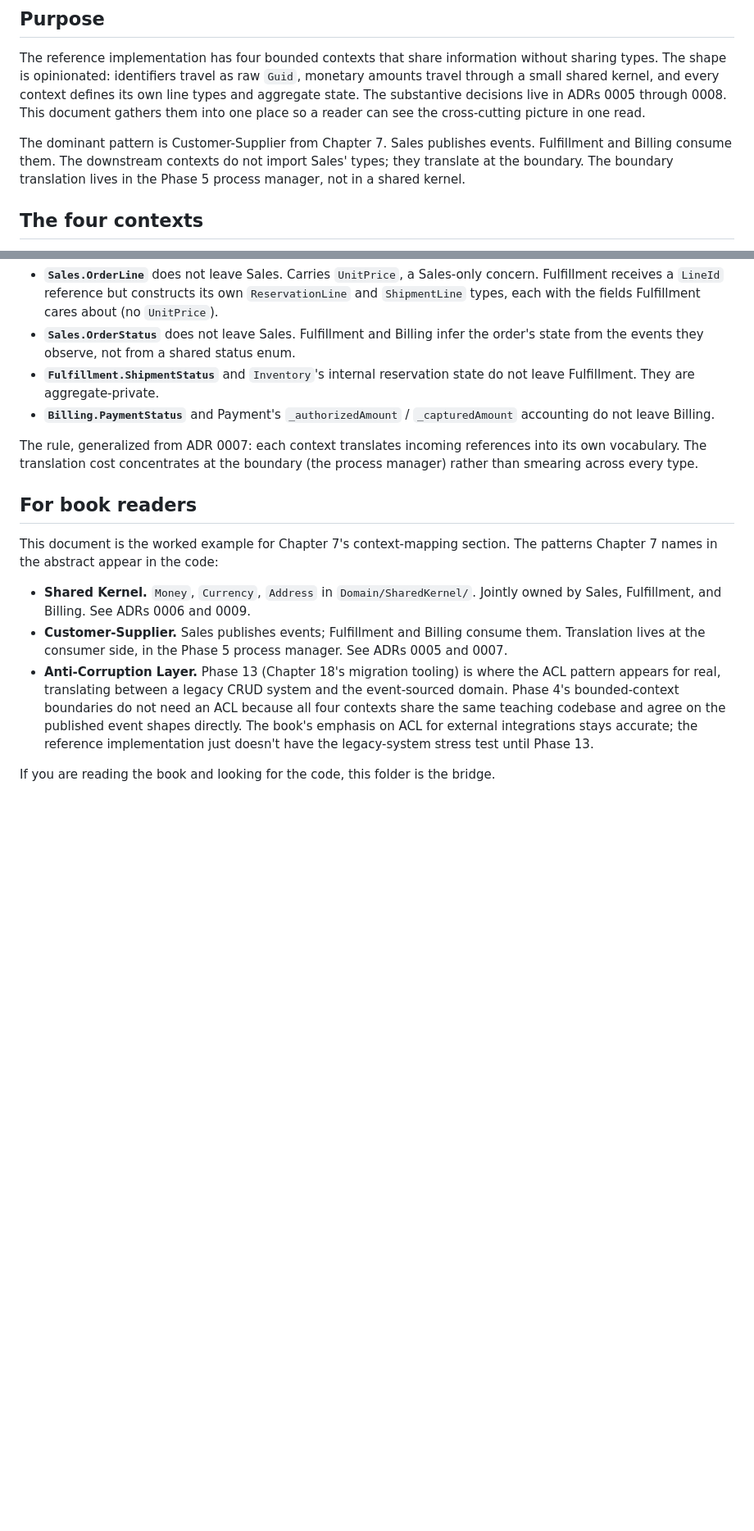
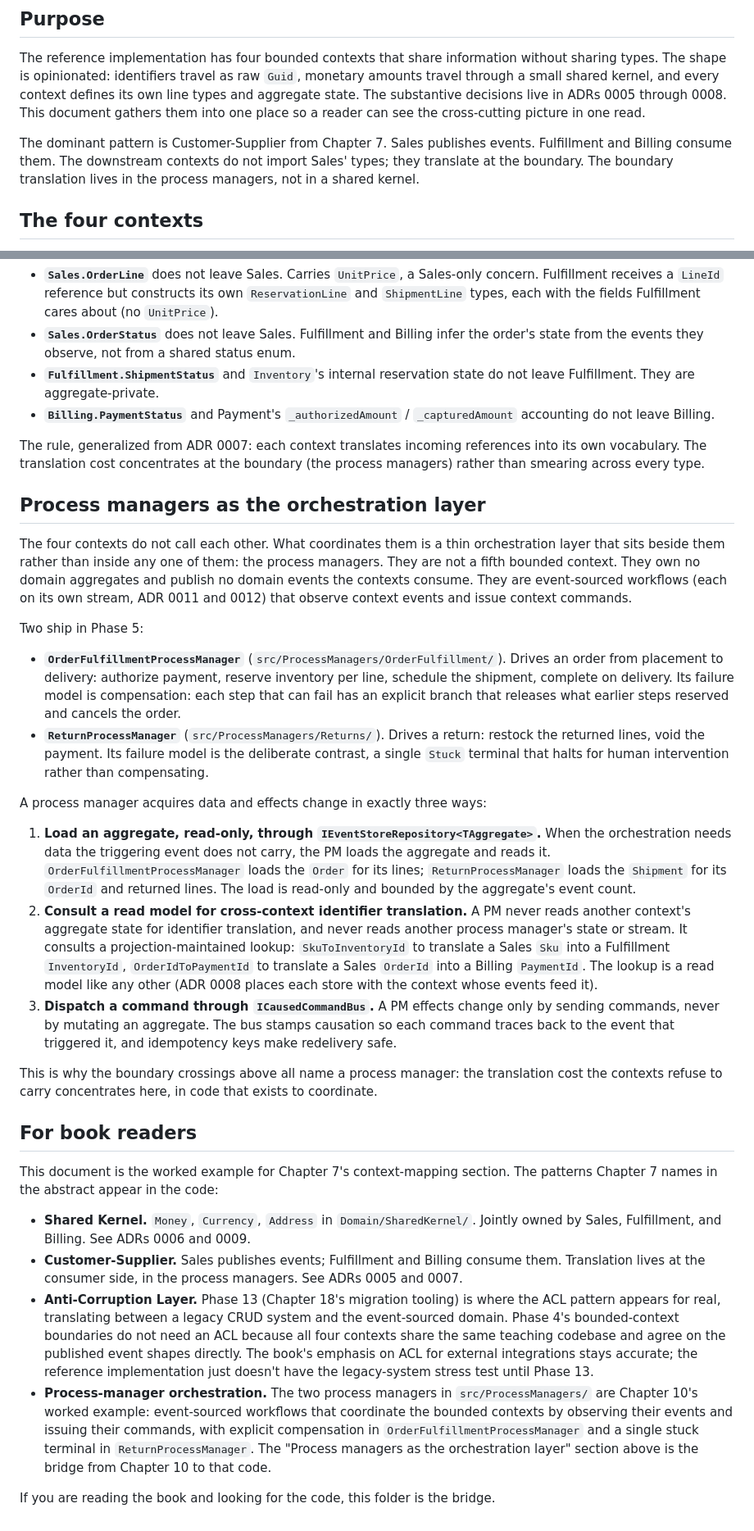
Before and after one commit to ThomasJaeger/event-sourcing-cqrs, a Markdown page: docs/architecture/cross-context-vocabulary.md, 2 parts joined by grey strips. Shown at 82% size. GitHub-like rendering; blank space fills up the shorter version.

Commit message:
Update the cross-context vocabulary doc to shipped process managers
The doc was written in Phase-5-anticipatory tense, before the process
managers existed. Phase 5 has shipped two, so this reconciles the doc to
what runs, per Decision 14. Code is canonical; the doc was the drifted
artifact.

The three boundary-crossing subsections now name the shipped translators.
Sales-to-Fulfillment names OrderFulfillmentProcessManager observing
OrderPlaced, loading the Order for its lines, and translating each Sku to
an InventoryId through the SkuToInventoryId read model before reserving.
Sales-to-Billing names the same PM dispatching AuthorizePayment on
OrderPlaced. Fulfillment-to-Billing replaces a speculated future Refund
with the worked ReturnProcessManager case, which reverses payment with a
void rather than a refund because these flows authorize but never capture.

A new top-level section, "Process managers as the orchestration layer,"
names the process managers as a thin coordinating layer beside the four
contexts rather than a fifth context, lists the two with their paths and
failure models, and codifies the three ways a PM acquires data and effects
change: a read-only aggregate load for data the event does not carry, a
read-model lookup for cross-context identifier translation, and command
dispatch through ICausedCommandBus. The second pattern carries the rule
that cross-context identifiers travel through read models, never through
another context's aggregate state or another process manager's stream.

The book-readers section gains a Chapter 10 worked-example pointer to
src/ProcessManagers/, paralleling the existing Chapter 7 references. The
intro and three stale single-PM phrases are de-anticipated to match the
body.

Documentation only: no code or tests change, the suite stays at 474 green.
The em-dash and anticipatory-tense audits are clean.

Carry-forwards now logged:
- The cross-PM data-acquisition decision from the Return PM work (read
  models, not direct PM-state reads) is codified here as access pattern 2
  of the orchestration-layer section, with the prohibition stated
  explicitly.
- The void-not-refund correction (from the OrderFulfillment compensation
  and Return PM work) propagates into the Fulfillment-to-Billing crossing,
  so a reader meeting Decision 11's refund language sees the correction
  inline.
- Decision 14's anticipated surgical update now matches shipped reality;
  the doc no longer leads or lags the code.

```diff
--- a/docs/architecture/cross-context-vocabulary.md
+++ b/docs/architecture/cross-context-vocabulary.md
@@ -6,7 +6,7 @@ This document names what crosses each bounded-context boundary in the reference
 
 The reference implementation has four bounded contexts that share information without sharing types. The shape is opinionated: identifiers travel as raw `Guid`, monetary amounts travel through a small shared kernel, and every context defines its own line types and aggregate state. The substantive decisions live in ADRs 0005 through 0008. This document gathers them into one place so a reader can see the cross-cutting picture in one read.
 
-The dominant pattern is Customer-Supplier from Chapter 7. Sales publishes events. Fulfillment and Billing consume them. The downstream contexts do not import Sales' types; they translate at the boundary. The boundary translation lives in the Phase 5 process manager, not in a shared kernel.
+The dominant pattern is Customer-Supplier from Chapter 7. Sales publishes events. Fulfillment and Billing consume them. The downstream contexts do not import Sales' types; they translate at the boundary. The boundary translation lives in the process managers, not in a shared kernel.
 
 ## The four contexts
 
@@ -69,14 +69,32 @@ Some types stay strictly inside their context:
 - **`Fulfillment.ShipmentStatus`** and `Inventory`'s internal reservation state do not leave Fulfillment. They are aggregate-private.
 - **`Billing.PaymentStatus`** and Payment's `_authorizedAmount` / `_capturedAmount` accounting do not leave Billing.
 
-The rule, generalized from ADR 0007: each context translates incoming references into its own vocabulary. The translation cost concentrates at the boundary (the process manager) rather than smearing across every type.
+The rule, generalized from ADR 0007: each context translates incoming references into its own vocabulary. The translation cost concentrates at the boundary (the process managers) rather than smearing across every type.
+
+## Process managers as the orchestration layer
+
+The four contexts do not call each other. What coordinates them is a thin orchestration layer that sits beside them rather than inside any one of them: the process managers. They are not a fifth bounded context. They own no domain aggregates and publish no domain events the contexts consume. They are event-sourced workflows (each on its own stream, ADR 0011 and 0012) that observe context events and issue context commands.
+
+Two ship in Phase 5:
+
+- **`OrderFulfillmentProcessManager`** (`src/ProcessManagers/OrderFulfillment/`). Drives an order from placement to delivery: authorize payment, reserve inventory per line, schedule the shipment, complete on delivery. Its failure model is compensation: each step that can fail has an explicit branch that releases what earlier steps reserved and cancels the order.
+- **`ReturnProcessManager`** (`src/ProcessManagers/Returns/`). Drives a return: restock the returned lines, void the payment. Its failure model is the deliberate contrast, a single `Stuck` terminal that halts for human intervention rather than compensating.
+
+A process manager acquires data and effects change in exactly three ways:
+
+1. **Load an aggregate, read-only, through `IEventStoreRepository<TAggregate>`.** When the orchestration needs data the triggering event does not carry, the PM loads the aggregate and reads it. `OrderFulfillmentProcessManager` loads the `Order` for its lines; `ReturnProcessManager` loads the `Shipment` for its `OrderId` and returned lines. The load is read-only and bounded by the aggregate's event count.
+2. **Consult a read model for cross-context identifier translation.** A PM never reads another context's aggregate state for identifier translation, and never reads another process manager's state or stream. It consults a projection-maintained lookup: `SkuToInventoryId` to translate a Sales `Sku` into a Fulfillment `InventoryId`, `OrderIdToPaymentId` to translate a Sales `OrderId` into a Billing `PaymentId`. The lookup is a read model like any other (ADR 0008 places each store with the context whose events feed it).
+3. **Dispatch a command through `ICausedCommandBus`.** A PM effects change only by sending commands, never by mutating an aggregate. The bus stamps causation so each command traces back to the event that triggered it, and idempotency keys make redelivery safe.
+
+This is why the boundary crossings above all name a process manager: the translation cost the contexts refuse to carry concentrates here, in code that exists to coordinate.
 
 ## For book readers
 
 This document is the worked example for Chapter 7's context-mapping section. The patterns Chapter 7 names in the abstract appear in the code:
 
 - **Shared Kernel.** `Money`, `Currency`, `Address` in `Domain/SharedKernel/`. Jointly owned by Sales, Fulfillment, and Billing. See ADRs 0006 and 0009.
-- **Customer-Supplier.** Sales publishes events; Fulfillment and Billing consume them. Translation lives at the consumer side, in the Phase 5 process manager. See ADRs 0005 and 0007.
+- **Customer-Supplier.** Sales publishes events; Fulfillment and Billing consume them. Translation lives at the consumer side, in the process managers. See ADRs 0005 and 0007.
 - **Anti-Corruption Layer.** Phase 13 (Chapter 18's migration tooling) is where the ACL pattern appears for real, translating between a legacy CRUD system and the event-sourced domain. Phase 4's bounded-context boundaries do not need an ACL because all four contexts share the same teaching codebase and agree on the published event shapes directly. The book's emphasis on ACL for external integrations stays accurate; the reference implementation just doesn't have the legacy-system stress test until Phase 13.
+- **Process-manager orchestration.** The two process managers in `src/ProcessManagers/` are Chapter 10's worked example: event-sourced workflows that coordinate the bounded contexts by observing their events and issuing their commands, with explicit compensation in `OrderFulfillmentProcessManager` and a single stuck terminal in `ReturnProcessManager`. The "Process managers as the orchestration layer" section above is the bridge from Chapter 10 to that code.
 
 If you are reading the book and looking for the code, this folder is the bridge.
```
Also changed, not shown: other parts of docs/architecture/cross-context-vocabulary.md (+4 -4 lines).
